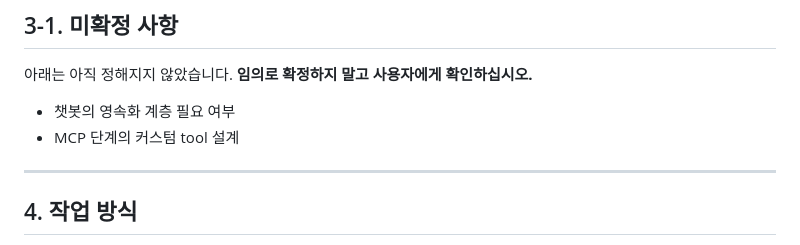
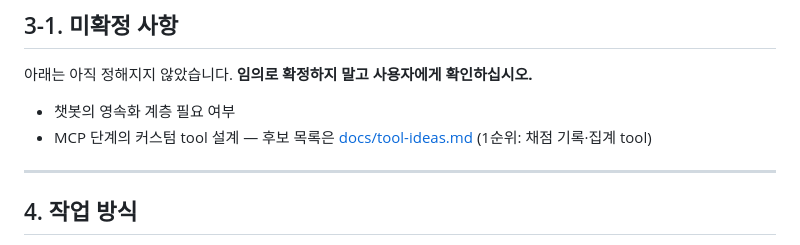
Before and after one commit to merryiscat/SixSortingHat, a Markdown page: CLAUDE.md, the part around the change. Rendered like a GitHub page.

```diff
--- a/CLAUDE.md
+++ b/CLAUDE.md
@@ -129,7 +129,8 @@ UI 설계 처방을 냈습니다. 6모자의 가치는 관점의 차이인데
 아래는 아직 정해지지 않았습니다. **임의로 확정하지 말고 사용자에게 확인하십시오.**
 
 - 챗봇의 영속화 계층 필요 여부
-- MCP 단계의 커스텀 tool 설계
+- MCP 단계의 커스텀 tool 설계 — 후보 목록은 [docs/tool-ideas.md](docs/tool-ideas.md)
+  (1순위: 채점 기록·집계 tool)
 
 ---
 
```
Also changed, not shown: docs/tool-ideas.md (added, +57 -0 lines).
